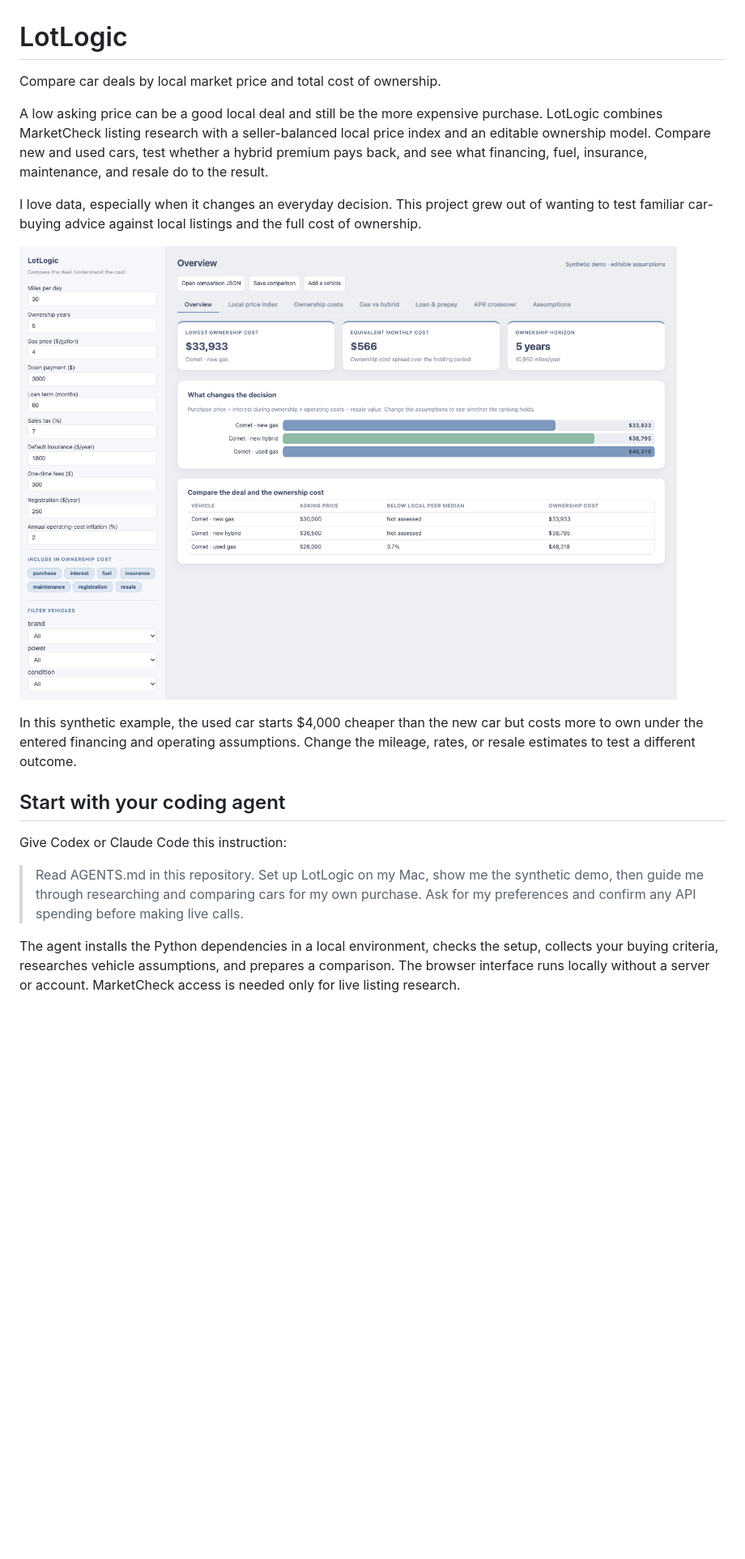
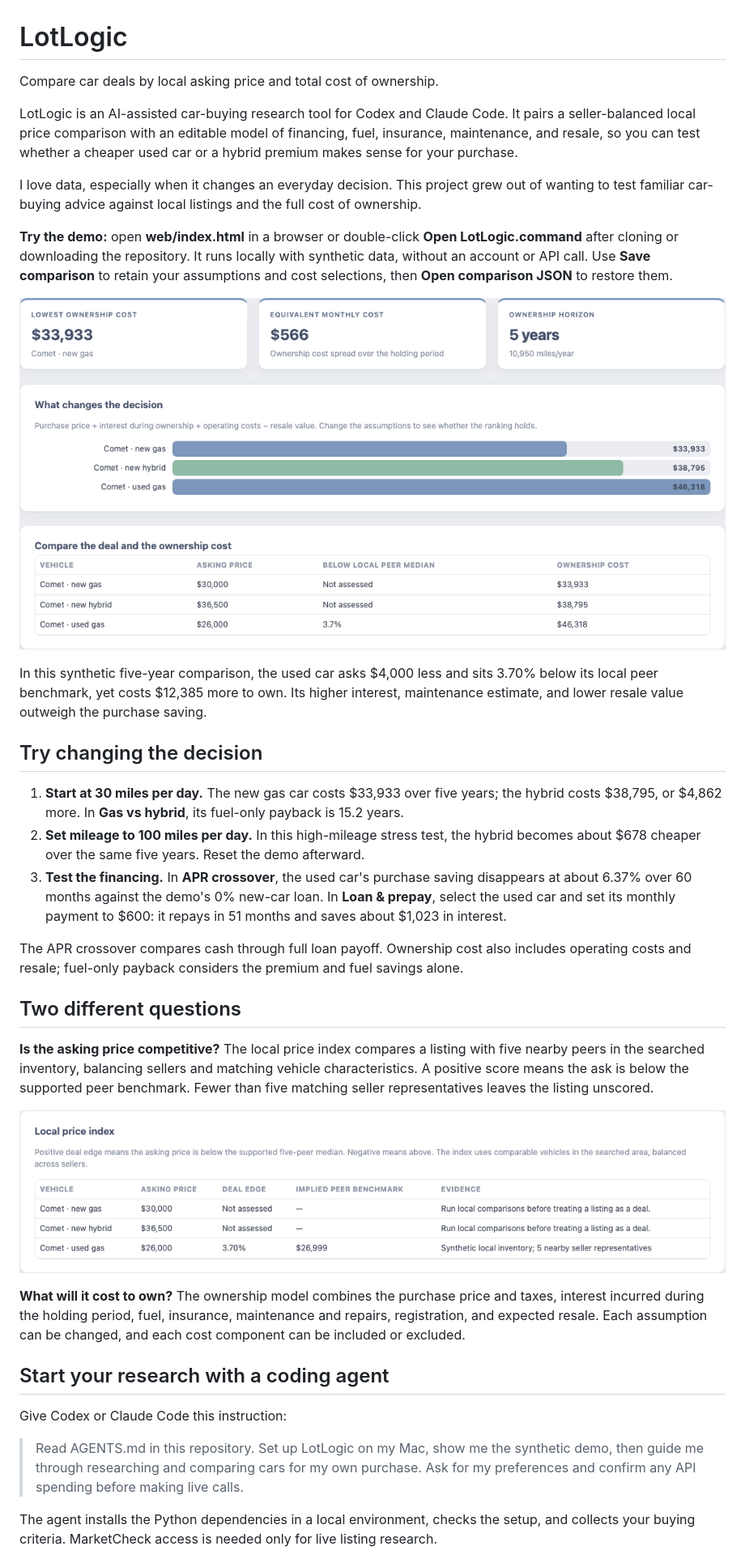
Before and after one commit to AdhirajGoel/carthesis, a Markdown page: README.md, the part around one of its changes. Shown at 81% size. Rendered like a GitHub page; pictures changed too: docs/images/local-price-index.png, docs/images/ownership-overview.png; blank space fills up the shorter version.

```diff
--- a/README.md
+++ b/README.md
@@ -1,20 +1,38 @@
 # LotLogic
 
-Compare car deals by local market price and total cost of ownership.
+Compare car deals by local asking price and total cost of ownership.
 
-A low asking price can be a good local deal and still be the more expensive purchase. LotLogic combines MarketCheck listing research with a seller-balanced local price index and an editable ownership model. Compare new and used cars, test whether a hybrid premium pays back, and see what financing, fuel, insurance, maintenance, and resale do to the result.
+LotLogic is an AI-assisted car-buying research tool for Codex and Claude Code. It pairs a seller-balanced local price comparison with an editable model of financing, fuel, insurance, maintenance, and resale, so you can test whether a cheaper used car or a hybrid premium makes sense for your purchase.
 
 I love data, especially when it changes an everyday decision. This project grew out of wanting to test familiar car-buying advice against local listings and the full cost of ownership.
 
+**Try the demo:** open **web/index.html** in a browser or double-click **Open LotLogic.command** after cloning or downloading the repository. It runs locally with synthetic data, without an account or API call. Use **Save comparison** to retain your assumptions and cost selections, then **Open comparison JSON** to restore them.
+
 ![Synthetic new, hybrid, and used vehicles ranked by five-year ownership cost](docs/images/ownership-overview.png)
 
-In this synthetic example, the used car starts $4,000 cheaper than the new car but costs more to own under the entered financing and operating assumptions. Change the mileage, rates, or resale estimates to test a different outcome.
+In this synthetic five-year comparison, the used car asks $4,000 less and sits 3.70% below its local peer benchmark, yet costs $12,385 more to own. Its higher interest, maintenance estimate, and lower resale value outweigh the purchase saving.
 
-## Start with your coding agent
+## Try changing the decision
+
+1. **Start at 30 miles per day.** The new gas car costs $33,933 over five years; the hybrid costs $38,795, or $4,862 more. In **Gas vs hybrid**, its fuel-only payback is 15.2 years.
+2. **Set mileage to 100 miles per day.** In this high-mileage stress test, the hybrid becomes about $678 cheaper over the same five years. Reset the demo afterward.
+3. **Test the financing.** In **APR crossover**, the used car's purchase saving disappears at about 6.37% over 60 months against the demo's 0% new-car loan. In **Loan & prepay**, select the used car and set its monthly payment to $600: it repays in 51 months and saves about $1,023 in interest.
+
+The APR crossover compares cash through full loan payoff. Ownership cost also includes operating costs and resale; fuel-only payback considers the premium and fuel savings alone.
+
+## Two different questions
+
+**Is the asking price competitive?** The local price index compares a listing with five nearby peers in the searched inventory, balancing sellers and matching vehicle characteristics. A positive score means the ask is below the supported peer benchmark. Fewer than five matching seller representatives leaves the listing unscored.
+
+![Synthetic local price comparison showing a listing 3.70 percent below its supported peer benchmark](docs/images/local-price-index.png)
+
+**What will it cost to own?** The ownership model combines the purchase price and taxes, interest incurred during the holding period, fuel, insurance, maintenance and repairs, registration, and expected resale. Each assumption can be changed, and each cost component can be included or excluded.
+
+## Start your research with a coding agent
 
 Give Codex or Claude Code this instruction:
 
 > Read AGENTS.md in this repository. Set up LotLogic on my Mac, show me the synthetic demo, then guide me through researching and comparing cars for my own purchase. Ask for my preferences and confirm any API spending before making live calls.
 
-The agent installs the Python dependencies in a local environment, checks the setup, collects your buying criteria, researches vehicle assumptions, and prepares a comparison. The browser interface runs locally without a server or account. MarketCheck access is needed only for live listing research.
+The agent installs the Python dependencies in a local environment, checks the setup, and collects your buying criteria. MarketCheck access is needed only for live listing research.
 
```
Also changed, not shown: other parts of README.md (+3 -13 lines), docs/model.md (+2 -0 lines), docs/setup.md (+1 -1 lines), 8 other files.
